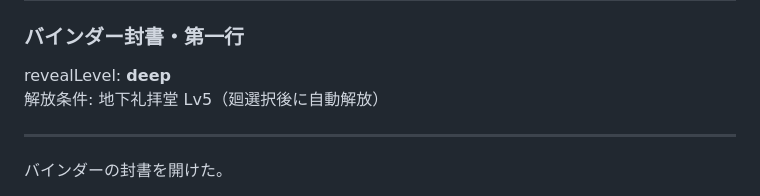
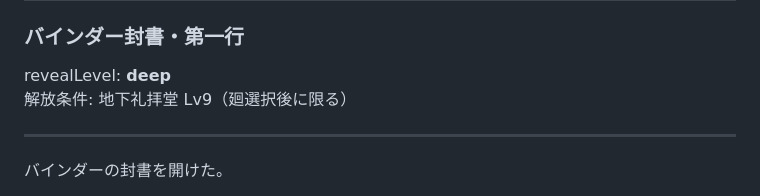
Before and after one commit to nemuistd/neon_requiem, a Markdown page: docs/fiction/records_draft.md, the part around the change. GitHub-like rendering.

```diff
--- a/docs/fiction/records_draft.md
+++ b/docs/fiction/records_draft.md
@@ -508,7 +508,7 @@ revealLevel: **uncanny**
 ### バインダー封書・第一行
 
 revealLevel: **deep**
-解放条件: 地下礼拝堂 Lv5（廻選択後に自動解放）
+解放条件: 地下礼拝堂 Lv9（廻選択後に限る）
 
 ---
 
```
Also changed, not shown: docs/fiction/idol_profiles.md (+1 -1 lines).
